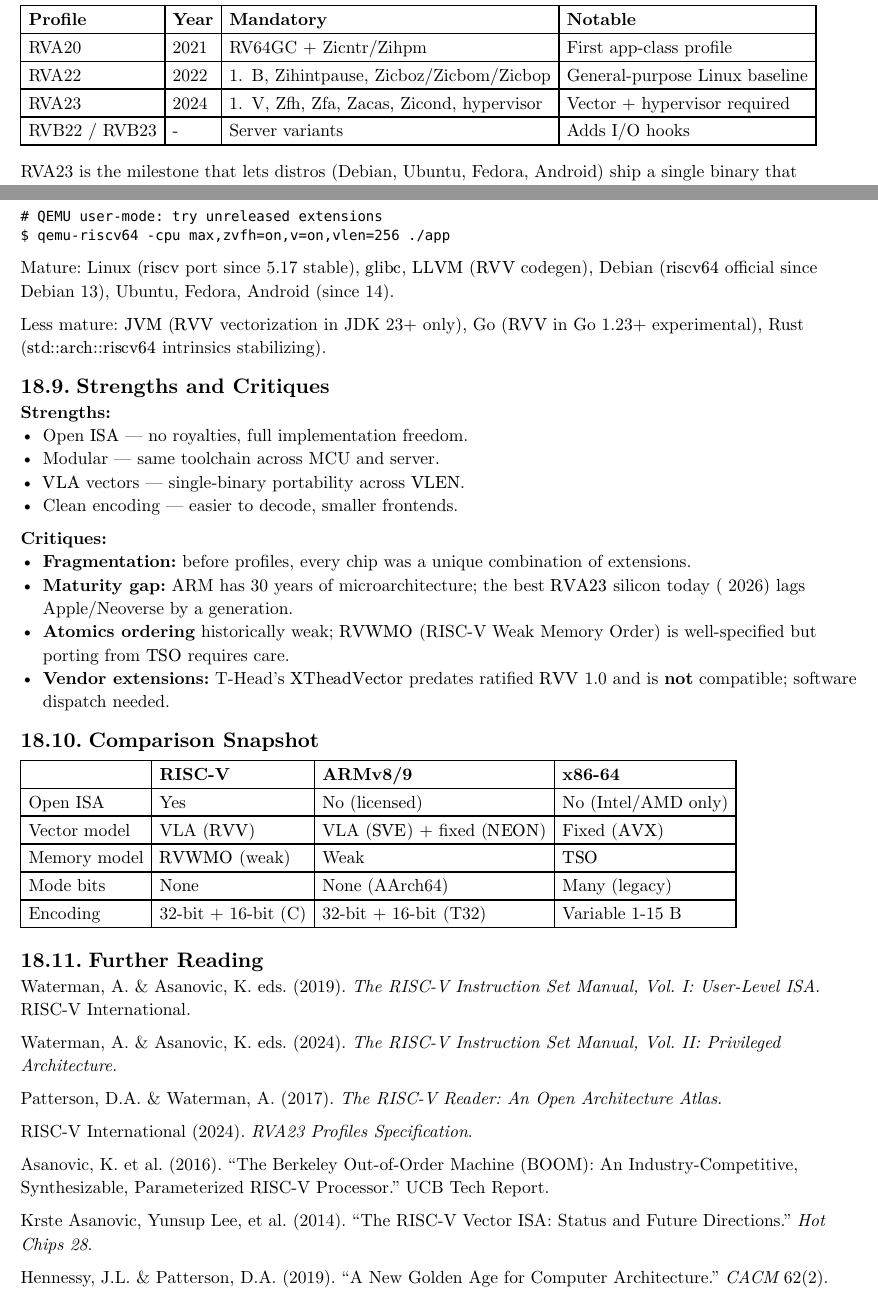
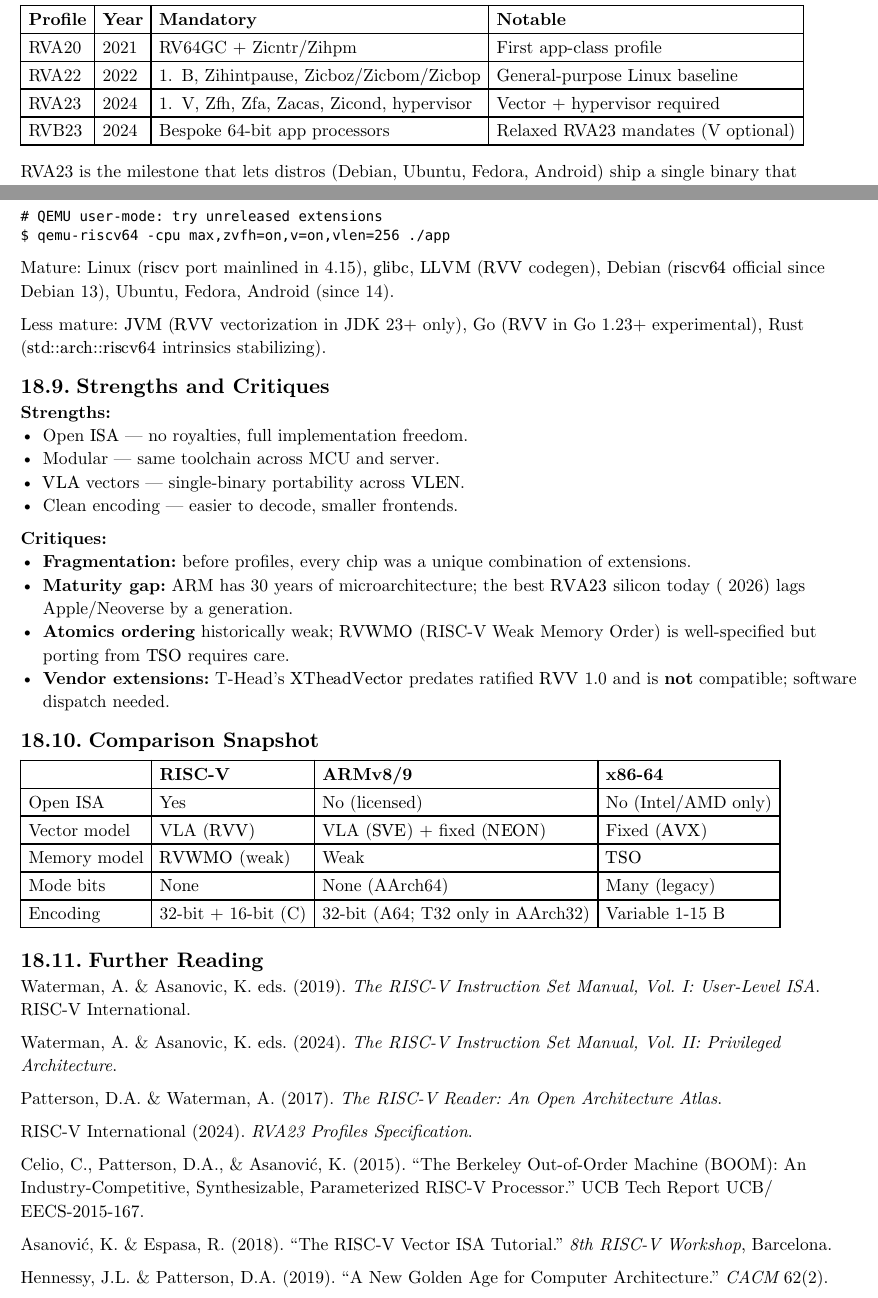
Before and after one commit to poyea/grimoire, a Typst document (cpu-architecture.typ, which reads cpu-architecture/risc-v.typ): two parts of pages 125 and 126 of 132, joined at a grey line, cut so that both start at the same text. Compiled offline with Typst 0.15.

Commit message:
cpu-architecture: fix RVB23 scope, Linux port year, BOOM and RVV citations
RVB23 targets bespoke 64-bit application processors with relaxed
RVA23 mandates, not servers. The Linux riscv port was mainlined in
4.15, not 5.17. AArch64 has no 16-bit T32 encoding. The BOOM tech
report is Celio, Patterson & Asanovic, UCB/EECS-2015-167 (2015), and
the fabricated 'Hot Chips 28, 2014' vector citation is replaced with
the real Asanovic & Espasa RISC-V Vector ISA Tutorial (2018).

````diff
--- a/cpu-architecture/risc-v.typ
+++ b/cpu-architecture/risc-v.typ
@@ -114,7 +114,7 @@
   [RVA20], [2021], [RV64GC + Zicntr/Zihpm], [First app-class profile],
   [RVA22], [2022], [+ B, Zihintpause, Zicboz/Zicbom/Zicbop], [General-purpose Linux baseline],
   [RVA23], [2024], [+ V, Zfh, Zfa, Zacas, Zicond, hypervisor], [Vector + hypervisor required],
-  [RVB22 / RVB23], [-], [Server variants], [Adds I/O hooks],
+  [RVB23], [2024], [Bespoke 64-bit app processors], [Relaxed RVA23 mandates (V optional)],
 )
 
 RVA23 is the milestone that lets distros (Debian, Ubuntu, Fedora, Android) ship a single binary that exploits vectors and modern atomics. Pre-RVA23, $"RVV"$ was effectively opt-in via dynamic dispatch.
@@ -165,7 +165,7 @@
 $ qemu-riscv64 -cpu max,zvfh=on,v=on,vlen=256 ./app
 ```
 
-Mature: Linux ($"riscv"$ port since 5.17 stable), $"glibc"$, $"LLVM"$ ($"RVV"$ codegen), Debian ($"riscv64"$ official since Debian 13), Ubuntu, Fedora, Android (since 14).
+Mature: Linux ($"riscv"$ port mainlined in 4.15), $"glibc"$, $"LLVM"$ ($"RVV"$ codegen), Debian ($"riscv64"$ official since Debian 13), Ubuntu, Fedora, Android (since 14).
 
 Less mature: $"JVM"$ ($"RVV"$ vectorization in JDK 23+ only), Go ($"RVV"$ in Go 1.23+ experimental), Rust ($"std::arch::riscv64"$ intrinsics stabilizing).
 
@@ -192,7 +192,7 @@
   [Vector model], [VLA ($"RVV"$)], [VLA ($"SVE"$) + fixed ($"NEON"$)], [Fixed ($"AVX"$)],
   [Memory model], [$"RVWMO"$ (weak)], [Weak], [$"TSO"$],
   [Mode bits], [None], [None (AArch64)], [Many (legacy)],
-  [Encoding], [32-bit + 16-bit (C)], [32-bit + 16-bit (T32)], [Variable 1-15 B],
+  [Encoding], [32-bit + 16-bit (C)], [32-bit (A64; T32 only in AArch32)], [Variable 1-15 B],
 )
 
 == Further Reading
@@ -205,8 +205,8 @@
 
 RISC-V International (2024). _RVA23 Profiles Specification_.
 
-Asanovic, K. et al. (2016). "The Berkeley Out-of-Order Machine (BOOM): An Industry-Competitive, Synthesizable, Parameterized RISC-V Processor." UCB Tech Report.
+Celio, C., Patterson, D.A., & Asanović, K. (2015). "The Berkeley Out-of-Order Machine (BOOM): An Industry-Competitive, Synthesizable, Parameterized RISC-V Processor." UCB Tech Report UCB/EECS-2015-167.
 
-Krste Asanovic, Yunsup Lee, et al. (2014). "The RISC-V Vector ISA: Status and Future Directions." _Hot Chips 28_.
+Asanović, K. & Espasa, R. (2018). "The RISC-V Vector ISA Tutorial." _8th RISC-V Workshop_, Barcelona.
 
 Hennessy, J.L. & Patterson, D.A. (2019). "A New Golden Age for Computer Architecture." _CACM_ 62(2).
````
